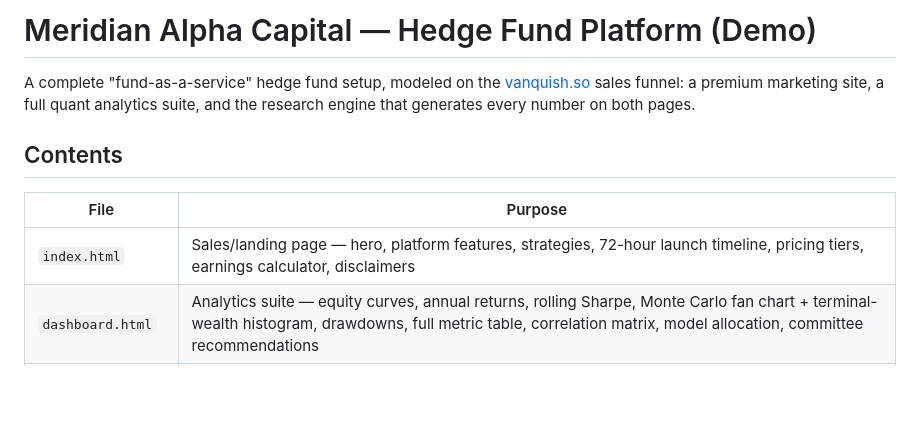
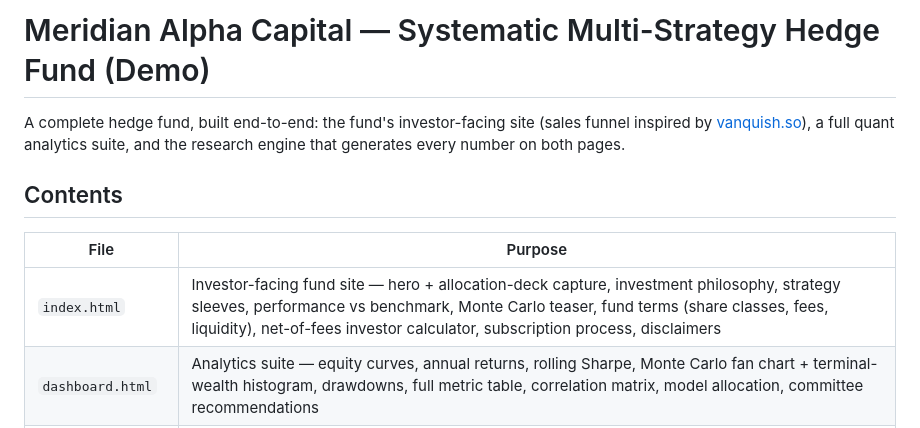
Before and after one commit to maxbashinsky-cyber/https-github.com-nextlevelbuilder-ui-ux-pro-max-skill, a Markdown page: meridian-capital/README.md, the part around the change. Rendered like a GitHub page; blank space fills up the shorter version.

Commit message:
Reframe README for investor-facing fund direction
https://claude.ai/code/session_014VXiUzPCxRSJg2WkvE3UoP

```diff
--- a/meridian-capital/README.md
+++ b/meridian-capital/README.md
@@ -1,15 +1,15 @@
-# Meridian Alpha Capital — Hedge Fund Platform (Demo)
+# Meridian Alpha Capital — Systematic Multi-Strategy Hedge Fund (Demo)
 
-A complete "fund-as-a-service" hedge fund setup, modeled on the
-[vanquish.so](https://www.vanquish.so) sales funnel: a premium marketing site,
-a full quant analytics suite, and the research engine that generates every
-number on both pages.
+A complete hedge fund, built end-to-end: the fund's investor-facing site
+(sales funnel inspired by [vanquish.so](https://www.vanquish.so)), a full
+quant analytics suite, and the research engine that generates every number
+on both pages.
 
 ## Contents
 
 | File | Purpose |
 |------|---------|
-| `index.html` | Sales/landing page — hero, platform features, strategies, 72-hour launch timeline, pricing tiers, earnings calculator, disclaimers |
+| `index.html` | Investor-facing fund site — hero + allocation-deck capture, investment philosophy, strategy sleeves, performance vs benchmark, Monte Carlo teaser, fund terms (share classes, fees, liquidity), net-of-fees investor calculator, subscription process, disclaimers |
 | `dashboard.html` | Analytics suite — equity curves, annual returns, rolling Sharpe, Monte Carlo fan chart + terminal-wealth histogram, drawdowns, full metric table, correlation matrix, model allocation, committee recommendations |
 | `data.js` | Generated payload (`window.FUND_DATA`) consumed by both pages |
 | `quant/engine.py` | Research engine that produces `data.js` (pure stdlib, deterministic) |
```
